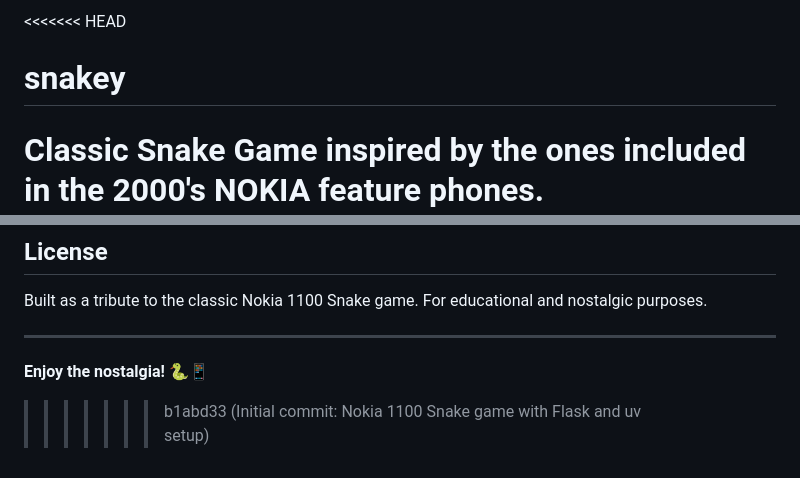
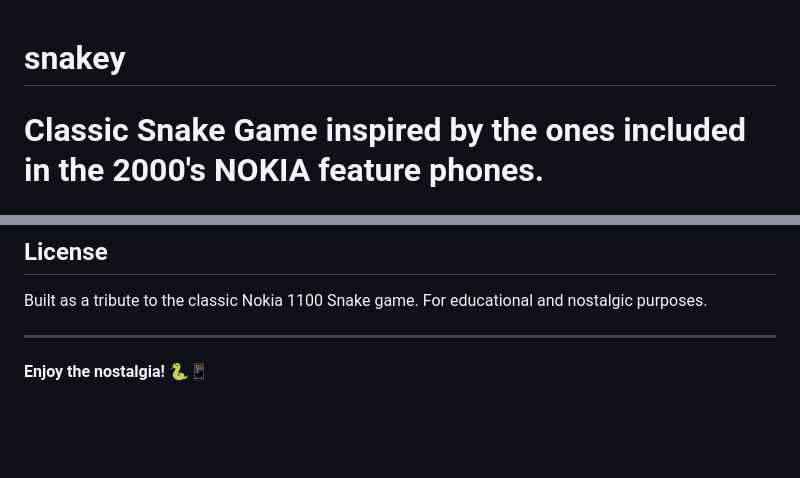
Before and after one commit to narmaku/snakey, a Markdown page: README.md, 2 parts joined by grey strips. Rendered like a GitHub page; blank space fills up the shorter version.

```diff
--- a/README.md
+++ b/README.md
@@ -1,4 +1,3 @@
-<<<<<<< HEAD
 # snakey
 Classic Snake Game inspired by the ones included in the 2000's NOKIA feature phones.
 =======
@@ -163,4 +162,3 @@ Built as a tribute to the classic Nokia 1100 Snake game. For educational and nos
 ---
 
 **Enjoy the nostalgia! 🐍📱**
->>>>>>> b1abd33 (Initial commit: Nokia 1100 Snake game with Flask and uv setup)
```
